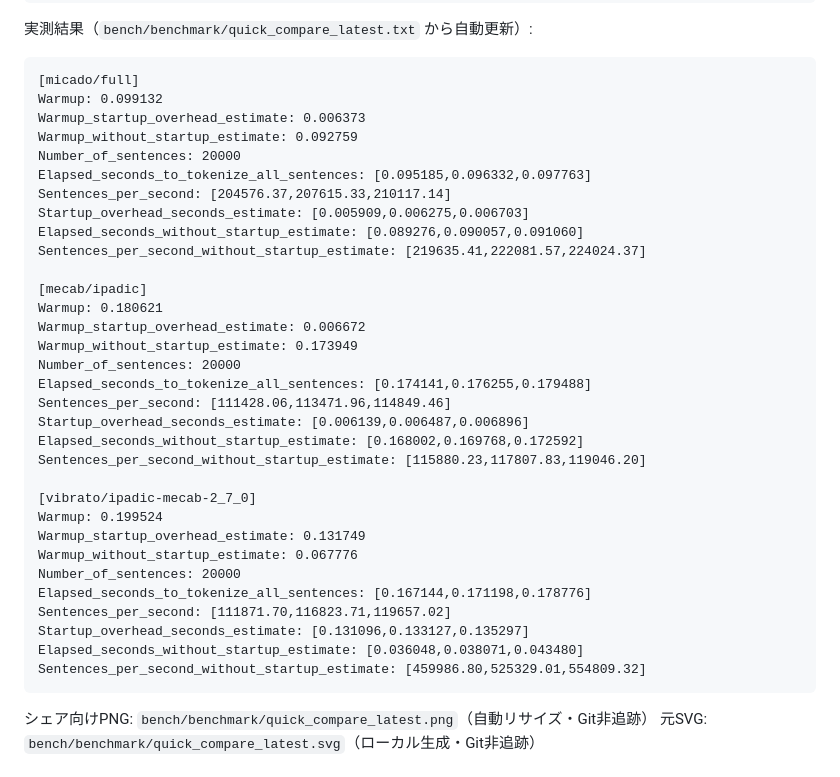
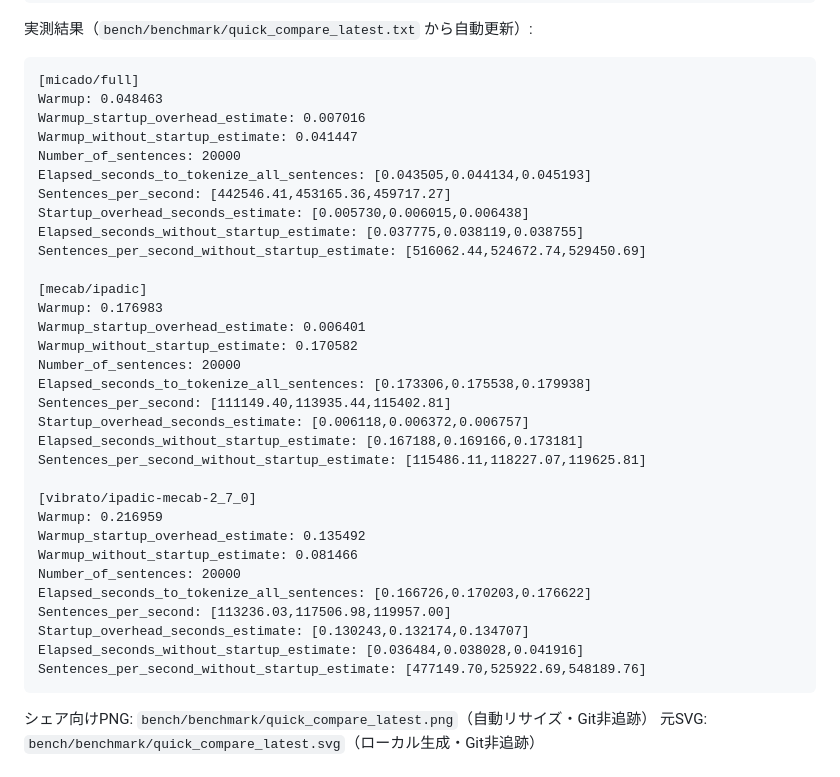
Before and after one commit to trkbt10/moon-jamorph, a Markdown page: README.mbt.md, the part around the change. GitHub-like rendering.

Commit message:
Update benchmark results in README

````diff
--- a/README.mbt.md
+++ b/README.mbt.md
@@ -159,37 +159,37 @@ bench/benchmark/quick_compare_latest.png
 
 ```text
 [micado/full]
-Warmup: 0.099132
-Warmup_startup_overhead_estimate: 0.006373
-Warmup_without_startup_estimate: 0.092759
+Warmup: 0.048463
+Warmup_startup_overhead_estimate: 0.007016
+Warmup_without_startup_estimate: 0.041447
 Number_of_sentences: 20000
-Elapsed_seconds_to_tokenize_all_sentences: [0.095185,0.096332,0.097763]
-Sentences_per_second: [204576.37,207615.33,210117.14]
-Startup_overhead_seconds_estimate: [0.005909,0.006275,0.006703]
-Elapsed_seconds_without_startup_estimate: [0.089276,0.090057,0.091060]
-Sentences_per_second_without_startup_estimate: [219635.41,222081.57,224024.37]
+Elapsed_seconds_to_tokenize_all_sentences: [0.043505,0.044134,0.045193]
+Sentences_per_second: [442546.41,453165.36,459717.27]
+Startup_overhead_seconds_estimate: [0.005730,0.006015,0.006438]
+Elapsed_seconds_without_startup_estimate: [0.037775,0.038119,0.038755]
+Sentences_per_second_without_startup_estimate: [516062.44,524672.74,529450.69]
 
 [mecab/ipadic]
-Warmup: 0.180621
-Warmup_startup_overhead_estimate: 0.006672
-Warmup_without_startup_estimate: 0.173949
+Warmup: 0.176983
+Warmup_startup_overhead_estimate: 0.006401
+Warmup_without_startup_estimate: 0.170582
 Number_of_sentences: 20000
-Elapsed_seconds_to_tokenize_all_sentences: [0.174141,0.176255,0.179488]
-Sentences_per_second: [111428.06,113471.96,114849.46]
-Startup_overhead_seconds_estimate: [0.006139,0.006487,0.006896]
-Elapsed_seconds_without_startup_estimate: [0.168002,0.169768,0.172592]
-Sentences_per_second_without_startup_estimate: [115880.23,117807.83,119046.20]
+Elapsed_seconds_to_tokenize_all_sentences: [0.173306,0.175538,0.179938]
+Sentences_per_second: [111149.40,113935.44,115402.81]
+Startup_overhead_seconds_estimate: [0.006118,0.006372,0.006757]
+Elapsed_seconds_without_startup_estimate: [0.167188,0.169166,0.173181]
+Sentences_per_second_without_startup_estimate: [115486.11,118227.07,119625.81]
 
 [vibrato/ipadic-mecab-2_7_0]
-Warmup: 0.199524
-Warmup_startup_overhead_estimate: 0.131749
-Warmup_without_startup_estimate: 0.067776
+Warmup: 0.216959
+Warmup_startup_overhead_estimate: 0.135492
+Warmup_without_startup_estimate: 0.081466
 Number_of_sentences: 20000
-Elapsed_seconds_to_tokenize_all_sentences: [0.167144,0.171198,0.178776]
-Sentences_per_second: [111871.70,116823.71,119657.02]
-Startup_overhead_seconds_estimate: [0.131096,0.133127,0.135297]
-Elapsed_seconds_without_startup_estimate: [0.036048,0.038071,0.043480]
-Sentences_per_second_without_startup_estimate: [459986.80,525329.01,554809.32]
+Elapsed_seconds_to_tokenize_all_sentences: [0.166726,0.170203,0.176622]
+Sentences_per_second: [113236.03,117506.98,119957.00]
+Startup_overhead_seconds_estimate: [0.130243,0.132174,0.134707]
+Elapsed_seconds_without_startup_estimate: [0.036484,0.038028,0.041916]
+Sentences_per_second_without_startup_estimate: [477149.70,525922.69,548189.76]
 ```
 
 シェア向けPNG: `bench/benchmark/quick_compare_latest.png`（自動リサイズ・Git非追跡）
````
